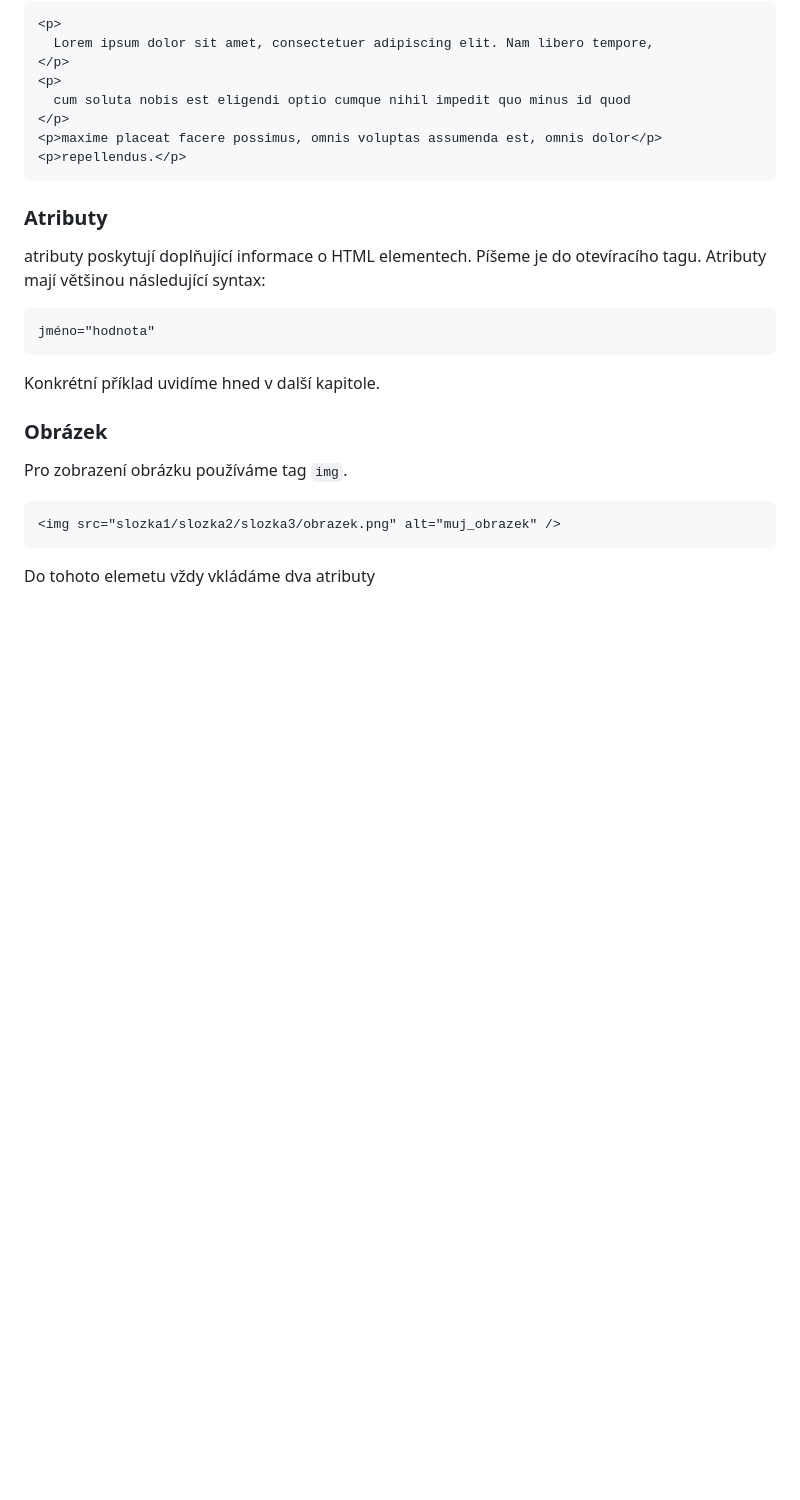
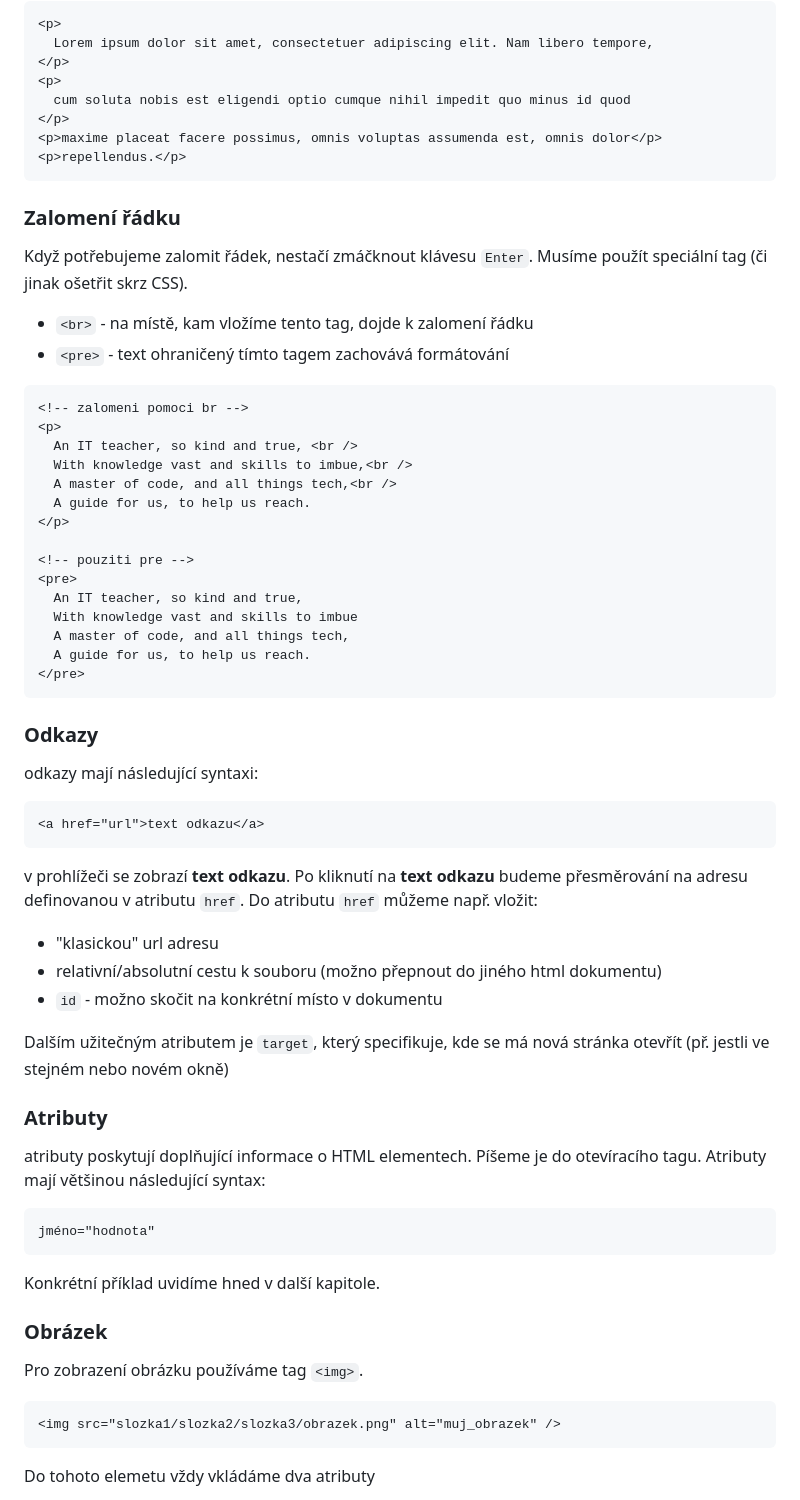
Before and after one commit to kohuto/gpisnicka, a Markdown page: 2A/zapis_hodina/html.md, the part around one of its changes. GitHub-like rendering; blank space fills up the shorter version.

````diff
--- a/2A/zapis_hodina/html.md
+++ b/2A/zapis_hodina/html.md
@@ -164,6 +164,48 @@ Toto je špatné použití (neoznačili jsme odstavec, ale pouze jeden řádek o
 <p>repellendus.</p>
 ```
 
+### Zalomení řádku
+
+Když potřebujeme zalomit řádek, nestačí zmáčknout klávesu `Enter`. Musíme použít speciální tag (či jinak ošetřit skrz CSS).
+
+- `<br>` - na místě, kam vložíme tento tag, dojde k zalomení řádku
+- `<pre>` - text ohraničený tímto tagem zachovává formátování
+
+```html
+<!-- zalomeni pomoci br -->
+<p>
+  An IT teacher, so kind and true, <br />
+  With knowledge vast and skills to imbue,<br />
+  A master of code, and all things tech,<br />
+  A guide for us, to help us reach.
+</p>
+
+<!-- pouziti pre -->
+<pre>
+  An IT teacher, so kind and true,
+  With knowledge vast and skills to imbue
+  A master of code, and all things tech,
+  A guide for us, to help us reach.
+</pre>
+```
+
+### Odkazy
+
+odkazy mají následující syntaxi:
+
+```html
+<a href="url">text odkazu</a>
+```
+
+v prohlížeči se zobrazí **text odkazu**. Po kliknutí na **text odkazu** budeme přesměrování na adresu definovanou v atributu `href`.
+Do atributu `href` můžeme např. vložit:
+
+- "klasickou" url adresu
+- relativní/absolutní cestu k souboru (možno přepnout do jiného html dokumentu)
+- `id` - možno skočit na konkrétní místo v dokumentu
+
+Dalším užitečným atributem je `target`, který specifikuje, kde se má nová stránka otevřít (př. jestli ve stejném nebo novém okně)
+
 ### Atributy
 
 atributy poskytují doplňující informace o HTML elementech. Píšeme je do otevíracího tagu. Atributy mají většinou následující syntax:
@@ -176,7 +218,7 @@ Konkrétní příklad uvidíme hned v další kapitole.
 
 ### Obrázek
 
-Pro zobrazení obrázku používáme tag `img`.
+Pro zobrazení obrázku používáme tag `<img>`.
 
 ```html
 <img src="slozka1/slozka2/slozka3/obrazek.png" alt="muj_obrazek" />
````
Also changed, not shown: other parts of 2A/zapis_hodina/html.md (+42 -1 lines).
